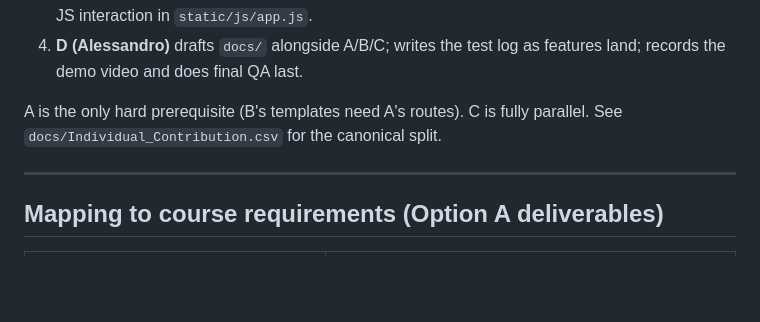
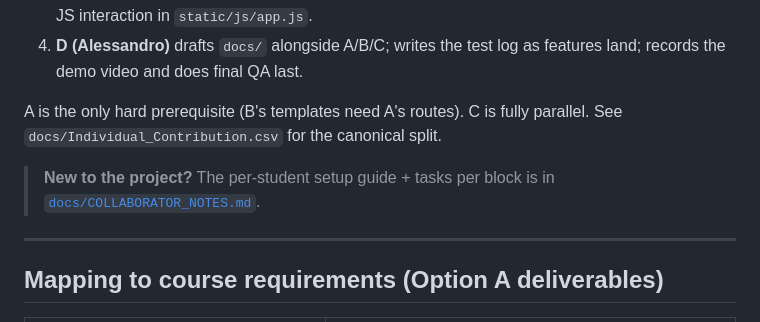
Before and after one commit to MichaelNewham/pydublin-workshop-registration, a Markdown page: README.md, the part around the change. Rendered like a GitHub page; blank space fills up the shorter version.

```diff
--- a/README.md
+++ b/README.md
@@ -173,6 +173,9 @@ integration/PM 20%):
 A is the only hard prerequisite (B's templates need A's routes). C is fully
 parallel. See `docs/Individual_Contribution.csv` for the canonical split.
 
+> **New to the project?** The per-student setup guide + tasks per block is in
+> [`docs/COLLABORATOR_NOTES.md`](docs/COLLABORATOR_NOTES.md).
+
 ---
 
 ## Mapping to course requirements (Option A deliverables)
```
Also changed, not shown: docs/COLLABORATOR_NOTES.md (added, +258 -0 lines).
